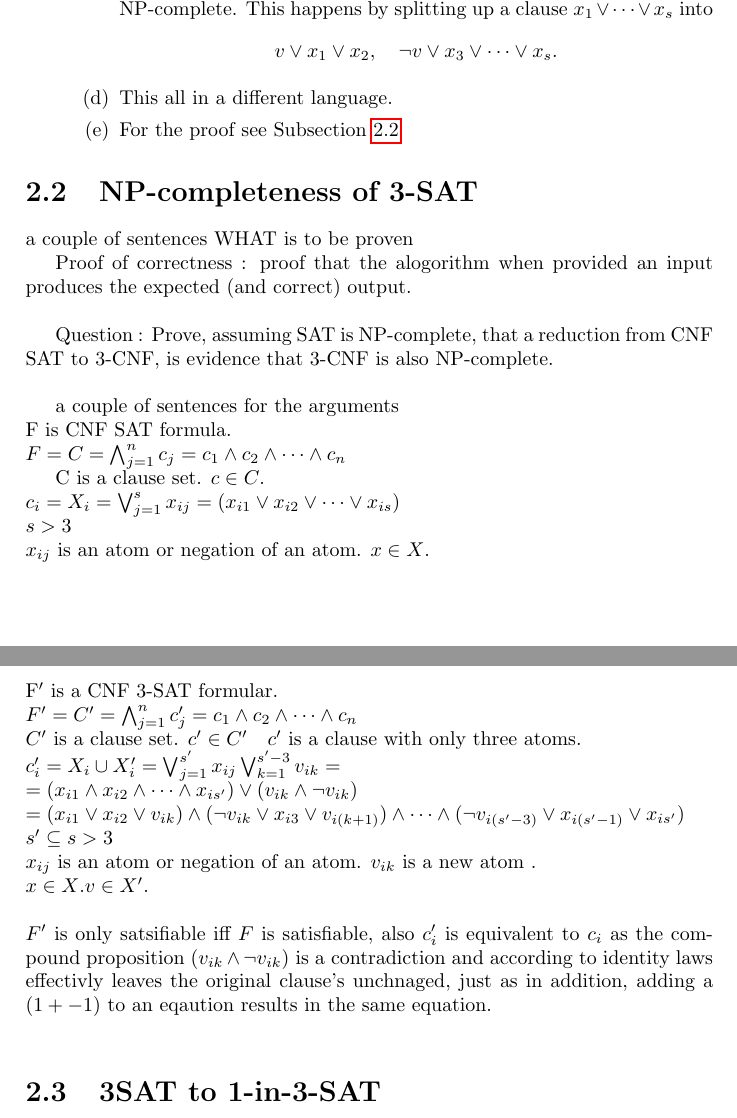
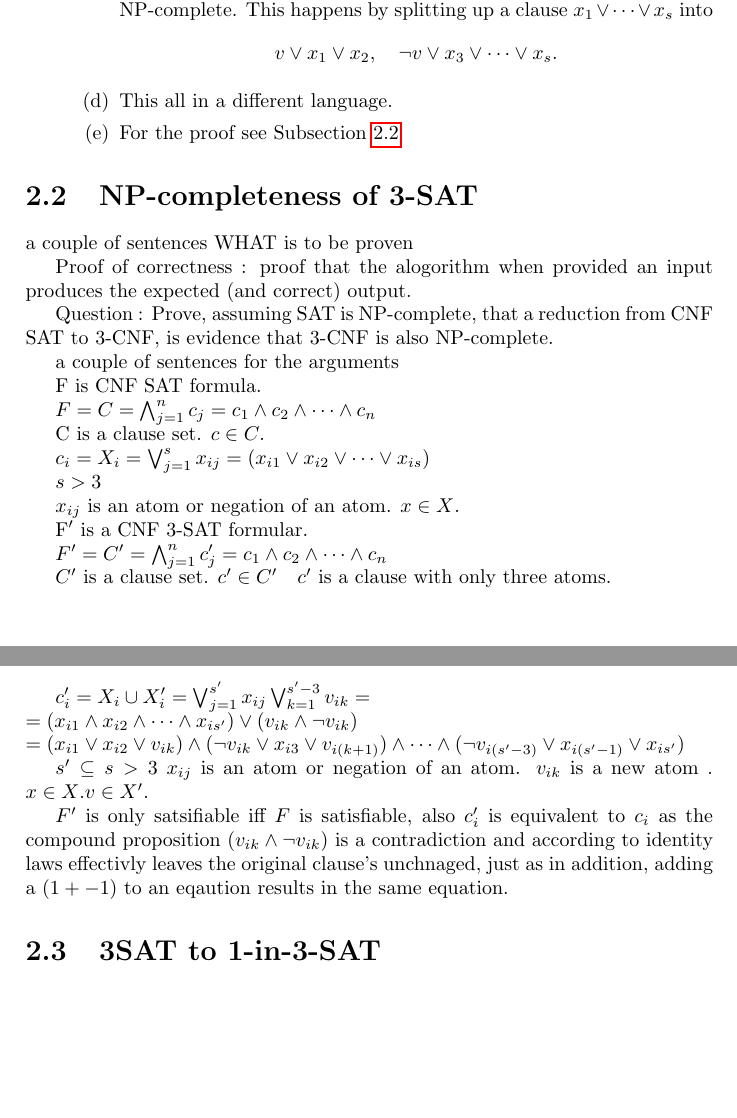
Before and after one commit to OKullmann/NPCompleteReductionsProject, a LaTeX document (ExploringReductions.tex): two parts of pages 7 and 8 of 9, joined at a grey line, cut so that both start at the same text. Compiled offline with pdfLaTeX.

Commit message:
As discussed, NEVER use "\\".
Except in special situations, say in tables.

```diff
--- a/ExploringReductions.tex
+++ b/ExploringReductions.tex
@@ -130,59 +129,67 @@
 
 a couple of sentences WHAT is to be proven
 
-Proof of correctness : proof that the alogorithm when provided an input produces the expected (and correct) output.\\
+Proof of correctness : proof that the alogorithm when provided an input produces the expected (and correct) output.
 
-Question : Prove, assuming SAT is NP-complete, that a reduction from CNF SAT to 3-CNF, is evidence that 3-CNF is also NP-complete.\\
+Question : Prove, assuming SAT is NP-complete, that a reduction from CNF SAT to 3-CNF, is evidence that 3-CNF is also NP-complete.
 
 a couple of sentences for the arguments
-\\
-F is CNF SAT formula.\\
+
+F is CNF SAT formula.
+
 $F =  C = \bigwedge_{j=1}^{n} c_j = c_1 \wedge c_2 \wedge \dots \wedge c_n$
 %$c = x_1 \vee x_2 \vee \dots \vee x_s$
 
 %$n =$ total number of clause in clause set
 C is a clause set.
-$c \in C$.\\
-$c_i = X_i = \bigvee_{j=1}^{s} x_{ij} =  (x_{i1} \vee x_{i2} \vee \dots \vee x_{is})$\\
-$s > 3 $\\
+$c \in C$.
+
+$c_i = X_i = \bigvee_{j=1}^{s} x_{ij} =  (x_{i1} \vee x_{i2} \vee \dots \vee x_{is})$
+
+$s > 3 $
+
 $x_{ij}$ is an atom or negation of an atom.
-$x \in X$.\\
-\\
-\\
-F$'$ is a CNF 3-SAT formular.\\
-$F' =  C' = \bigwedge_{j=1}^{n} c'_j = c_1 \wedge c_2 \wedge \dots \wedge c_n$\\
+$x \in X$.
+
+
+F$'$ is a CNF 3-SAT formular.
+
+$F' =  C' = \bigwedge_{j=1}^{n} c'_j = c_1 \wedge c_2 \wedge \dots \wedge c_n$
+
 $C'$ is a clause set.
-$c' \in C' \quad c'$ is a clause with only three atoms.\\
+$c' \in C' \quad c'$ is a clause with only three atoms.
+
 $c'_i = X_i \cup X'_i = \bigvee_{j=1}^{s'} x_{ij} \bigvee_{k=1}^{s'-3}v_{ik}= \\= (x_{i1} \wedge x_{i2} \wedge \dots \wedge x_{is'}) \vee (v_{ik} \wedge \neg v_{ik})
-\\ =  (x_{i1} \vee x_{i2} \vee v_{ik}) \wedge  (\neg v_{ik} \vee x_{i3} \vee  v_{i(k+1)}) \wedge \dots \wedge   (\neg v_{i(s'-3)} \vee x_{i(s'-1)} \vee x_{is'})$\\
-$s' \subseteq s > 3  $\\
-$x_{ij}$ is an atom or negation of an atom. $v_{ik}$ is a new atom .\\
-$x \in X$.$v \in X'$.\\
-\\
+\\ =  (x_{i1} \vee x_{i2} \vee v_{ik}) \wedge  (\neg v_{ik} \vee x_{i3} \vee  v_{i(k+1)}) \wedge \dots \wedge   (\neg v_{i(s'-3)} \vee x_{i(s'-1)} \vee x_{is'})$
+
+$s' \subseteq s > 3  $
+$x_{ij}$ is an atom or negation of an atom. $v_{ik}$ is a new atom .
+$x \in X$.$v \in X'$.
+
 $F'$ is only satsifiable iff $F$ is satisfiable, also $c'_i$ is equivalent to $c_i$ as the compound proposition $(v_{ik} \wedge \neg v_{ik})$ is a contradiction and according to identity laws effectivly leaves the original clause's unchnaged, just as in addition, adding a $(1 + -1)$ to an eqaution results in the same equation.
-\\
+
 
 \begin{comment}
 $\phi$ = $( x_1 \wedge x_2 ) \vee (\neg x_1 \vee x_3) \wedge \neg x_2$
-\\
-\\
-\\\includegraphics[scale = 0.3 , angle = 90]{tree.jpg}\\
+
+\includegraphics[scale = 0.3 , angle = 90]{tree.jpg}
 $\phi ' $
 \begin{tabular}{|c|}
 \hline
-$ = y_1 \wedge$ $(y_1$  $\iff$ $( y_2 \wedge \neg x_2))$   \\
-$(y_2$  $\iff$ $( y_3 \vee  y_4))$   \\
-$(y_3$  $\iff$ $( x_1 \wedge  x_2))$   \\
-$(y_4$  $\iff$ $( \neg x_1 \vee  x_3))$   \\
+$ = y_1 \wedge$ $(y_1$  $\iff$ $( y_2 \wedge \neg x_2))$
+
+$(y_2$  $\iff$ $( y_3 \vee  y_4))$
+$(y_3$  $\iff$ $( x_1 \wedge  x_2))$
+$(y_4$  $\iff$ $( \neg x_1 \vee  x_3))$
 \hline
-\end{tabular}\\
-\\
-\\%$p \iff q \equiv (p \wedge q) \vee ( \neg p \wedge \neg q)$
-\\
-truth table for biconditional statment\quad$ p \iff q $\\
+\end{tabular}
+
+%$p \iff q \equiv (p \wedge q) \vee ( \neg p \wedge \neg q)$
+
+truth table for biconditional statment\quad$ p \iff q $
 \begin{tabular}{|c|c|c|}
 \hline
-p & q&  \\
+p & q&
 \hline
 T & T & T \\
 T&F&F\\
@@ -208,20 +215,21 @@ $y_1$&$y_2$&$\neg y_2$&Clause 1\\
 0&0&0&	TRUE\\
 0&0&1&	TRUE\\
 \hline
-\end{tabular}\\
-$\neg C_1 = (y_1 \wedge y_2 \wedge x_2) \vee (y_1 \wedge \neg y_2 \wedge x_2) \vee (y_1 \wedge \neg y_2 \wedge \neg x_2) \vee (\neg y_1 \wedge y_2 \wedge \neg x_2)$\\
-\\
+\end{tabular}
+
+$\neg C_1 = (y_1 \wedge y_2 \wedge x_2) \vee (y_1 \wedge \neg y_2 \wedge x_2) \vee (y_1 \wedge \neg y_2 \wedge \neg x_2) \vee (\neg y_1 \wedge y_2 \wedge \neg x_2)$
+
 \begin{tabular}{|c|}
 \hline
-Demorgans Law\\
-$\neg( p \wedge q ) = \neg p \vee \neg q$\\
-$\neg( p \vee q ) = \neg p \wedge \neg q$\\
+Demorgans Law
+$\neg( p \wedge q ) = \neg p \vee \neg q$
+$\neg( p \vee q ) = \neg p \wedge \neg q$
 \hline
-\end{tabular}\\
-\\
-$CNF\quad C_1 = (\neg y_1 \vee \neg y_2 \vee \neg x_2) \wedge ( \neg y_1 \vee y_2 \vee \neg x_2) \wedge (\neg y_1 \vee y_2 \vee x_2) \wedge ( y_1 \vee \neg y_2 \vee x_2) $\\
-\\
-\\
+\end{tabular}
+
+$CNF\quad C_1 = (\neg y_1 \vee \neg y_2 \vee \neg x_2) \wedge ( \neg y_1 \vee y_2 \vee \neg x_2) \wedge (\neg y_1 \vee y_2 \vee x_2) \wedge ( y_1 \vee \neg y_2 \vee x_2) $
+
+
 \begin{tabular}{ |c|c|c|c|c| }
 \hline
 $y_2$&$y_3$&$y_4$&Clause 2\\
```
Also changed, not shown: ExploringReductions.tex (1 more changed lines).
